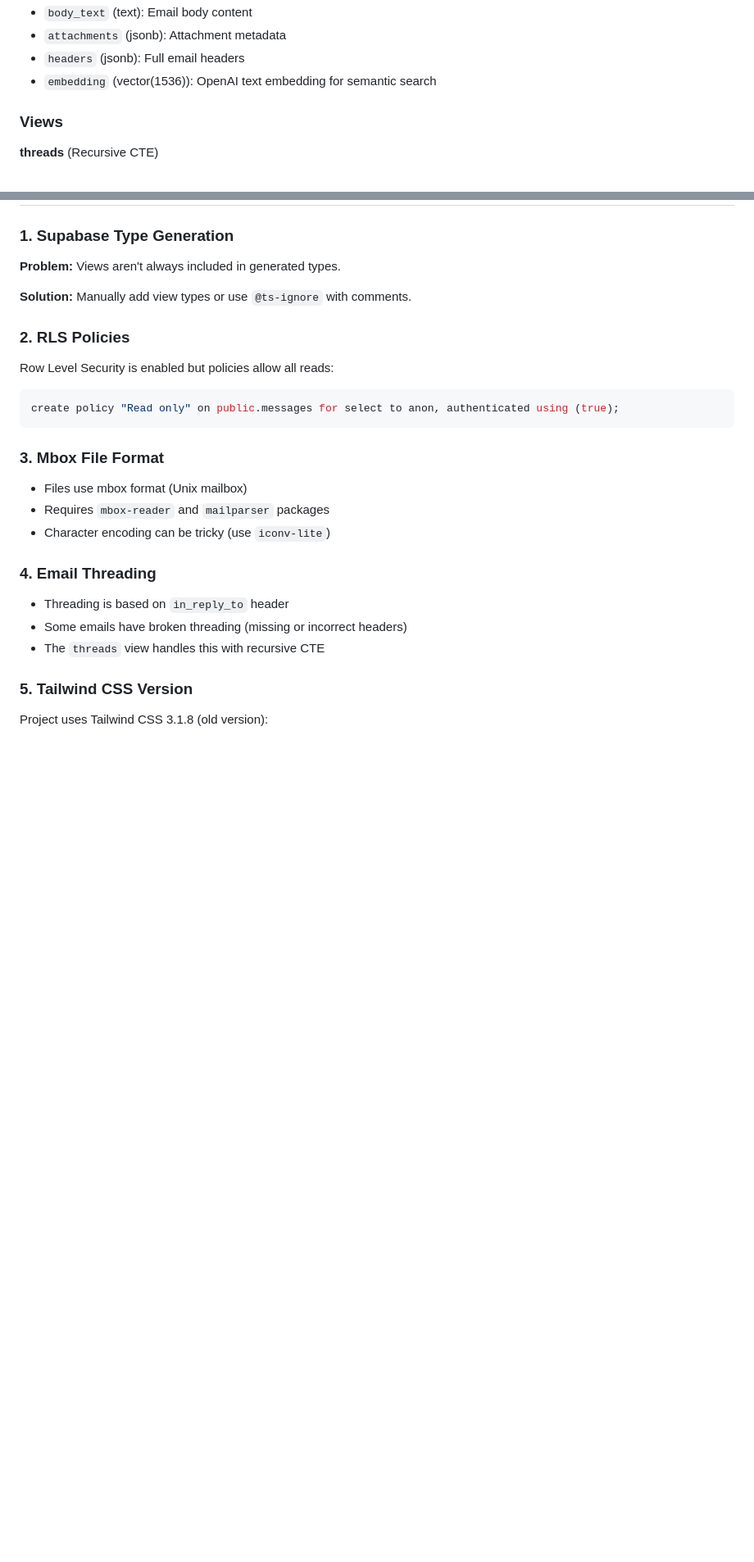
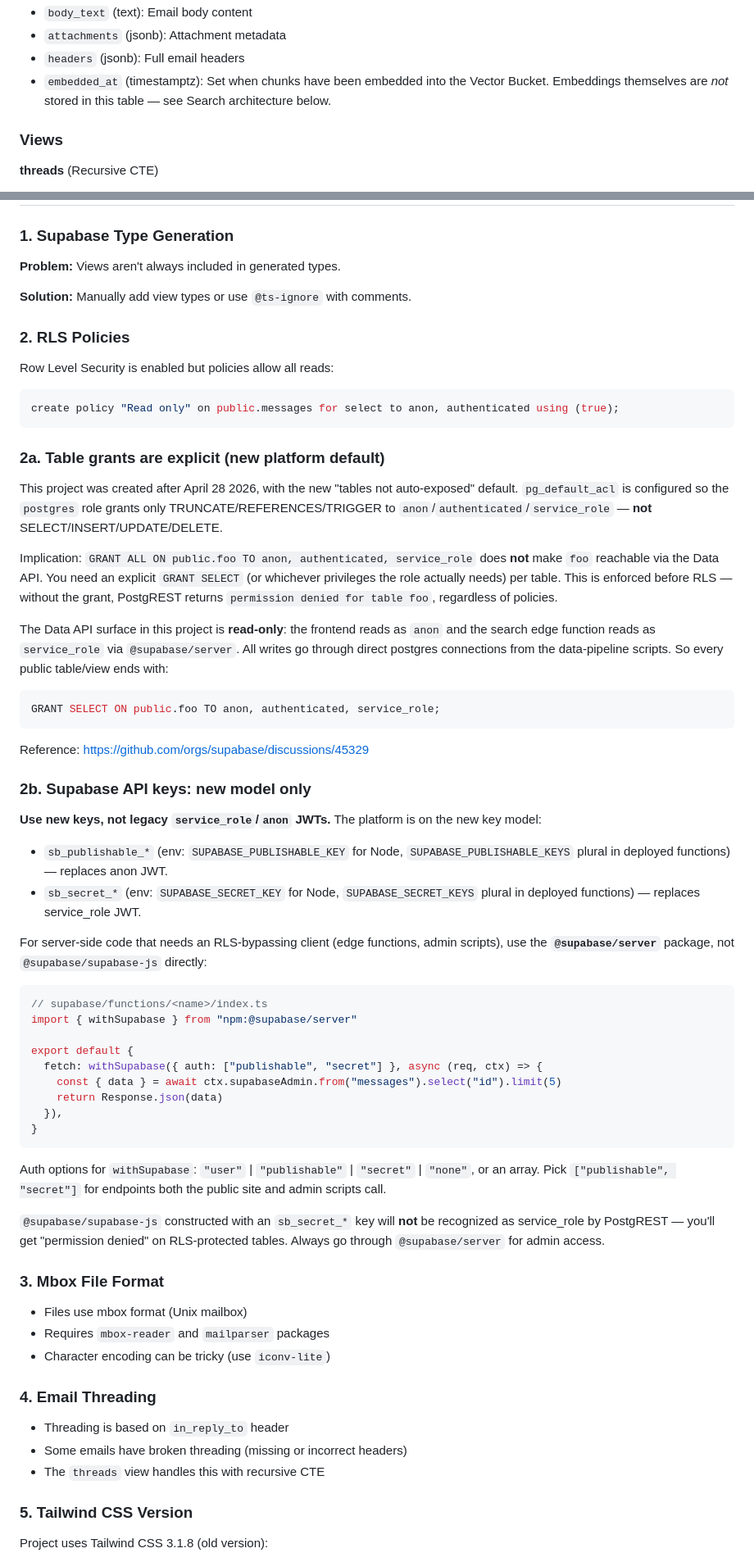
Before and after one commit to kiwicopple/postgres.email, a Markdown page: .agents/AGENTS.md, 2 parts joined by grey strips. Shown at 82% size. Rendered like a GitHub page; blank space fills up the shorter version.

````diff
--- a/.agents/AGENTS.md
+++ b/.agents/AGENTS.md
@@ -79,7 +82,7 @@ postgres.email/
 - `body_text` (text): Email body content
 - `attachments` (jsonb): Attachment metadata
 - `headers` (jsonb): Full email headers
-- `embedding` (vector(1536)): OpenAI text embedding for semantic search
+- `embedded_at` (timestamptz): Set when chunks have been embedded into the Vector Bucket. Embeddings themselves are *not* stored in this table — see Search architecture below.
 
 ### Views
 
@@ -371,6 +406,45 @@ Row Level Security is enabled but policies allow all reads:
 create policy "Read only" on public.messages for select to anon, authenticated using (true);
 ```
 
+### 2a. Table grants are explicit (new platform default)
+
+This project was created after April 28 2026, with the new "tables not auto-exposed" default. `pg_default_acl` is configured so the `postgres` role grants only TRUNCATE/REFERENCES/TRIGGER to `anon`/`authenticated`/`service_role` — **not** SELECT/INSERT/UPDATE/DELETE.
+
+Implication: `GRANT ALL ON public.foo TO anon, authenticated, service_role` does **not** make `foo` reachable via the Data API. You need an explicit `GRANT SELECT` (or whichever privileges the role actually needs) per table. This is enforced before RLS — without the grant, PostgREST returns `permission denied for table foo`, regardless of policies.
+
+The Data API surface in this project is **read-only**: the frontend reads as `anon` and the search edge function reads as `service_role` via `@supabase/server`. All writes go through direct postgres connections from the data-pipeline scripts. So every public table/view ends with:
+
+```sql
+GRANT SELECT ON public.foo TO anon, authenticated, service_role;
+```
+
+Reference: https://github.com/orgs/supabase/discussions/45329
+
+### 2b. Supabase API keys: new model only
+
+**Use new keys, not legacy `service_role`/`anon` JWTs.** The platform is on the new key model:
+
+- `sb_publishable_*` (env: `SUPABASE_PUBLISHABLE_KEY` for Node, `SUPABASE_PUBLISHABLE_KEYS` plural in deployed functions) — replaces anon JWT.
+- `sb_secret_*` (env: `SUPABASE_SECRET_KEY` for Node, `SUPABASE_SECRET_KEYS` plural in deployed functions) — replaces service_role JWT.
+
+For server-side code that needs an RLS-bypassing client (edge functions, admin scripts), use the **`@supabase/server`** package, not `@supabase/supabase-js` directly:
+
+```ts
+// supabase/functions/<name>/index.ts
+import { withSupabase } from "npm:@supabase/server"
+
+export default {
+  fetch: withSupabase({ auth: ["publishable", "secret"] }, async (req, ctx) => {
+    const { data } = await ctx.supabaseAdmin.from("messages").select("id").limit(5)
+    return Response.json(data)
+  }),
+}
+```
+
+Auth options for `withSupabase`: `"user"` | `"publishable"` | `"secret"` | `"none"`, or an array. Pick `["publishable", "secret"]` for endpoints both the public site and admin scripts call.
+
+`@supabase/supabase-js` constructed with an `sb_secret_*` key will **not** be recognized as service_role by PostgREST — you'll get "permission denied" on RLS-protected tables. Always go through `@supabase/server` for admin access.
+
 ### 3. Mbox File Format
 
 - Files use mbox format (Unix mailbox)
````
Also changed, not shown: other parts of .agents/AGENTS.md (+40 -5 lines), PLAN.md (deleted, +0 -75 lines).
